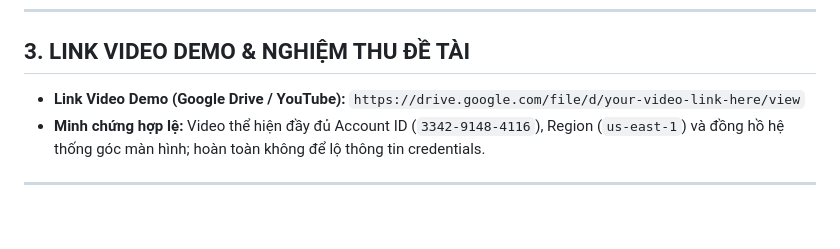
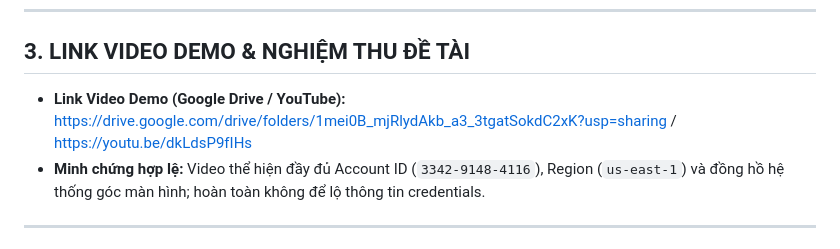
Before and after one commit to luanpm18/CI-CD-voi-CodeCommit-va-CodeDeploy-len-nhom-EC2-AWS-, a Markdown page: WORKLOG.md, the part around the change. GitHub-like rendering; blank space fills up the shorter version.

Commit message:
Cap nhat WORKLOG Tuan 4

```diff
--- a/WORKLOG.md
+++ b/WORKLOG.md
@@ -197,7 +197,7 @@
 
 ## 3. LINK VIDEO DEMO & NGHIỆM THU ĐỀ TÀI
 
-* **Link Video Demo (Google Drive / YouTube):** `https://drive.google.com/file/d/your-video-link-here/view`
+* **Link Video Demo (Google Drive / YouTube):** https://drive.google.com/drive/folders/1mei0B_mjRlydAkb_a3_3tgatSokdC2xK?usp=sharing / https://youtu.be/dkLdsP9fIHs
 * **Minh chứng hợp lệ:** Video thể hiện đầy đủ Account ID (`3342-9148-4116`), Region (`us-east-1`) và đồng hồ hệ thống góc màn hình; hoàn toàn không để lộ thông tin credentials.
 
 ---
```
